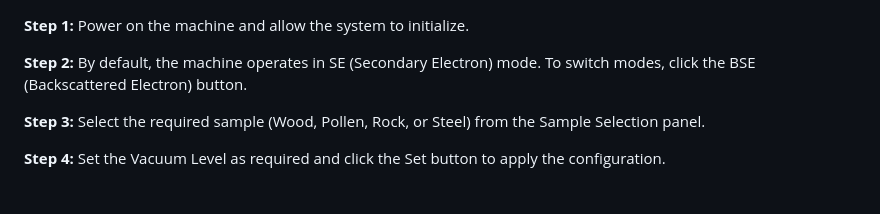
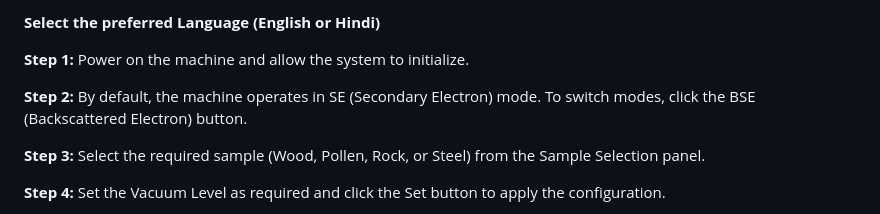
Before and after one commit to virtual-labs/exp-advanced-imaging-modes-iitk, a Markdown page: experiment/procedure.md, the part around the change. GitHub-like rendering.

```diff
--- a/experiment/procedure.md
+++ b/experiment/procedure.md
@@ -1,3 +1,5 @@
+**Select the preferred Language (English or Hindi)**
+
 <b>Step 1:</b> Power on the machine and allow the system to initialize.
 
 <b>Step 2:</b> By default, the machine operates in SE (Secondary Electron) mode. To switch modes, click the BSE (Backscattered Electron) button.
```
